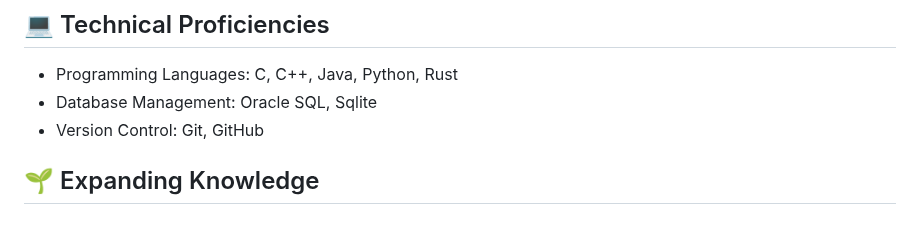
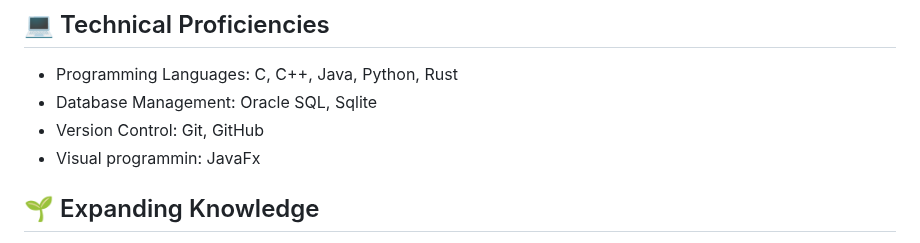
Before and after one commit to yeadkhail/yeadkhail, a Markdown page: README.md, the part around the change. Rendered like a GitHub page.

```diff
--- a/README.md
+++ b/README.md
@@ -36,6 +36,7 @@ I am well-versed in a variety of programming languages, tools, and technologies
 - Programming Languages: C, C++, Java, Python, Rust
 - Database Management: Oracle SQL, Sqlite
 - Version Control: Git, GitHub
+- Visual programmin: JavaFx
 
 ## 🌱 Expanding Knowledge
 
```
